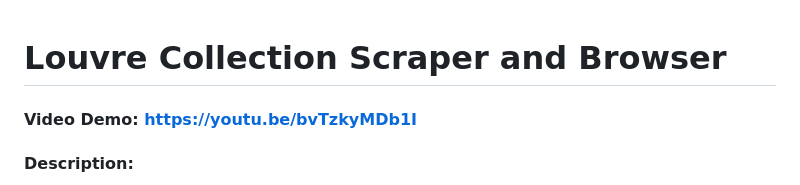
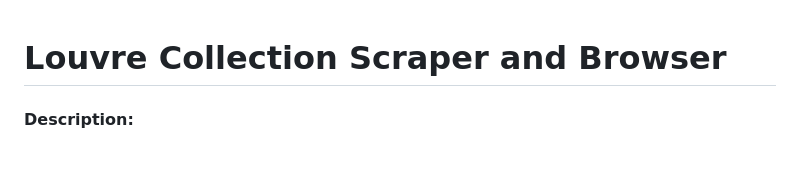
Before and after one commit to roshanibankar/CS50psets, a Markdown page: louvre_project_CS50Pfinal/README.md, the part around the change. Drawn GitHub-style; blank space fills up the shorter version.

```diff
--- a/louvre_project_CS50Pfinal/README.md
+++ b/louvre_project_CS50Pfinal/README.md
@@ -1,5 +1,4 @@
 # Louvre Collection Scraper and Browser
-#### Video Demo: https://youtu.be/bvTzkyMDb1I
 #### Description:
 
 The **Louvre Collection Scraper and Browser** is a full-stack Python application designed to archive and visualize digitized artwork data from the Louvre Museum's public API. This project was born out of a desire to create a local, searchable interface for art history research, allowing users to browse thousands of items without relying on the museum's external web interface once the data is cached.
```
